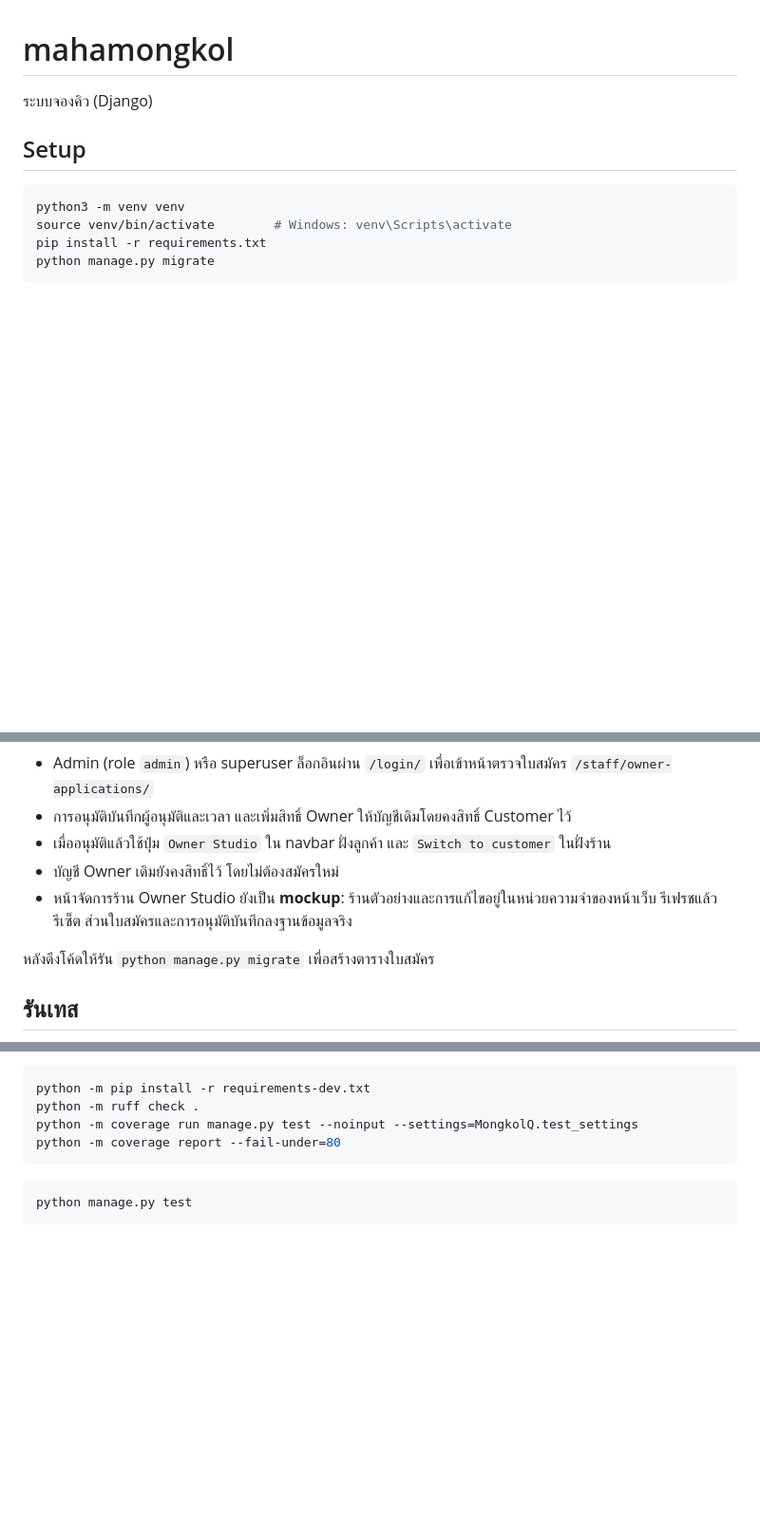
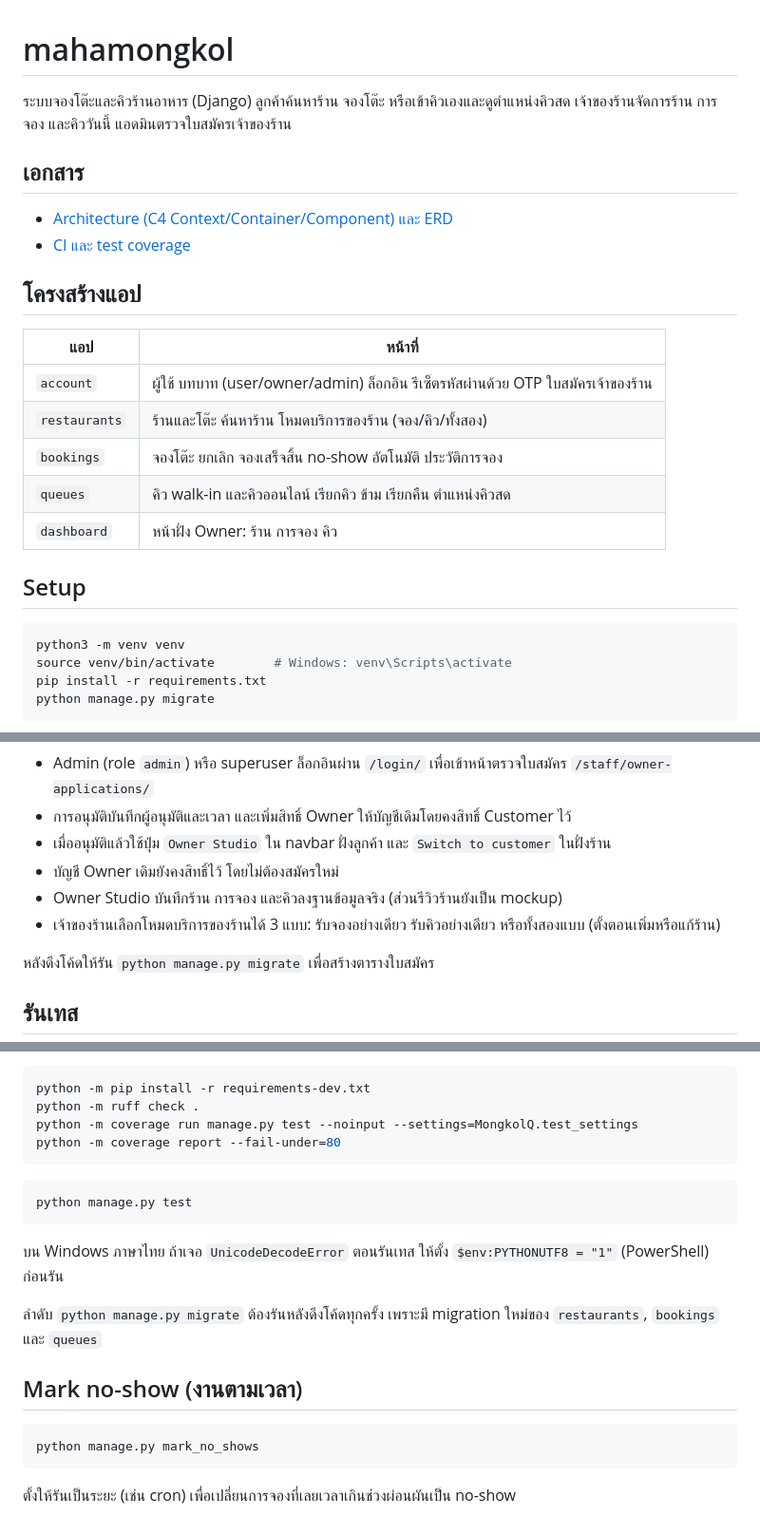
Before and after one commit to 6810660016/mahamongkol, a Markdown page: README.md, 3 parts joined by grey strips. Shown at 95% size. GitHub-like rendering; blank space fills up the shorter version.

````diff
--- a/README.md
+++ b/README.md
@@ -1,6 +1,22 @@
 # mahamongkol
 
-ระบบจองคิว (Django)
+ระบบจองโต๊ะและคิวร้านอาหาร (Django) ลูกค้าค้นหาร้าน จองโต๊ะ หรือเข้าคิวเองและดูตำแหน่งคิวสด เจ้าของร้านจัดการร้าน การจอง และคิววันนี้ แอดมินตรวจใบสมัครเจ้าของร้าน
+
+## เอกสาร
+
+- [Architecture (C4 Context/Container/Component) และ ERD](docs/architecture.md)
+- [CI และ test coverage](docs/ci-and-coverage.md)
+
+## โครงสร้างแอป
+
+| แอป | หน้าที่ |
+|---|---|
+| `account` | ผู้ใช้ บทบาท (user/owner/admin) ล็อกอิน รีเซ็ตรหัสผ่านด้วย OTP ใบสมัครเจ้าของร้าน |
+| `restaurants` | ร้านและโต๊ะ ค้นหาร้าน โหมดบริการของร้าน (จอง/คิว/ทั้งสอง) |
+| `bookings` | จองโต๊ะ ยกเลิก จองเสร็จสิ้น no-show อัตโนมัติ ประวัติการจอง |
+| `queues` | คิว walk-in และคิวออนไลน์ เรียกคิว ข้าม เรียกคืน ตำแหน่งคิวสด |
+| `dashboard` | หน้าฝั่ง Owner: ร้าน การจอง คิว |
+
 
 ## Setup
 
@@ -75,7 +91,8 @@ python manage.py createsuperuser
 - การอนุมัติบันทึกผู้อนุมัติและเวลา และเพิ่มสิทธิ์ Owner ให้บัญชีเดิมโดยคงสิทธิ์ Customer ไว้
 - เมื่ออนุมัติแล้วใช้ปุ่ม `Owner Studio` ใน navbar ฝั่งลูกค้า และ `Switch to customer` ในฝั่งร้าน
 - บัญชี Owner เดิมยังคงสิทธิ์ไว้ โดยไม่ต้องสมัครใหม่
-- หน้าจัดการร้าน Owner Studio ยังเป็น **mockup**: ร้านตัวอย่างและการแก้ไขอยู่ในหน่วยความจำของหน้าเว็บ รีเฟรชแล้วรีเซ็ต ส่วนใบสมัครและการอนุมัติบันทึกลงฐานข้อมูลจริง
+- Owner Studio บันทึกร้าน การจอง และคิวลงฐานข้อมูลจริง (ส่วนรีวิวร้านยังเป็น mockup)
+- เจ้าของร้านเลือกโหมดบริการของร้านได้ 3 แบบ: รับจองอย่างเดียว รับคิวอย่างเดียว หรือทั้งสองแบบ (ตั้งตอนเพิ่มหรือแก้ร้าน)
 
 หลังดึงโค้ดให้รัน `python manage.py migrate` เพื่อสร้างตารางใบสมัคร
 
@@ -95,3 +112,15 @@ python -m coverage report --fail-under=80
 ```bash
 python manage.py test
 ```
+
+บน Windows ภาษาไทย ถ้าเจอ `UnicodeDecodeError` ตอนรันเทส ให้ตั้ง `$env:PYTHONUTF8 = "1"` (PowerShell) ก่อนรัน
+
+ลำดับ `python manage.py migrate` ต้องรันหลังดึงโค้ดทุกครั้ง เพราะมี migration ใหม่ของ `restaurants`, `bookings` และ `queues`
+
+## Mark no-show (งานตามเวลา)
+
+```bash
+python manage.py mark_no_shows
+```
+
+ตั้งให้รันเป็นระยะ (เช่น cron) เพื่อเปลี่ยนการจองที่เลยเวลาเกินช่วงผ่อนผันเป็น no-show
````
Also changed, not shown: docs/architecture.md (added, +200 -0 lines).
